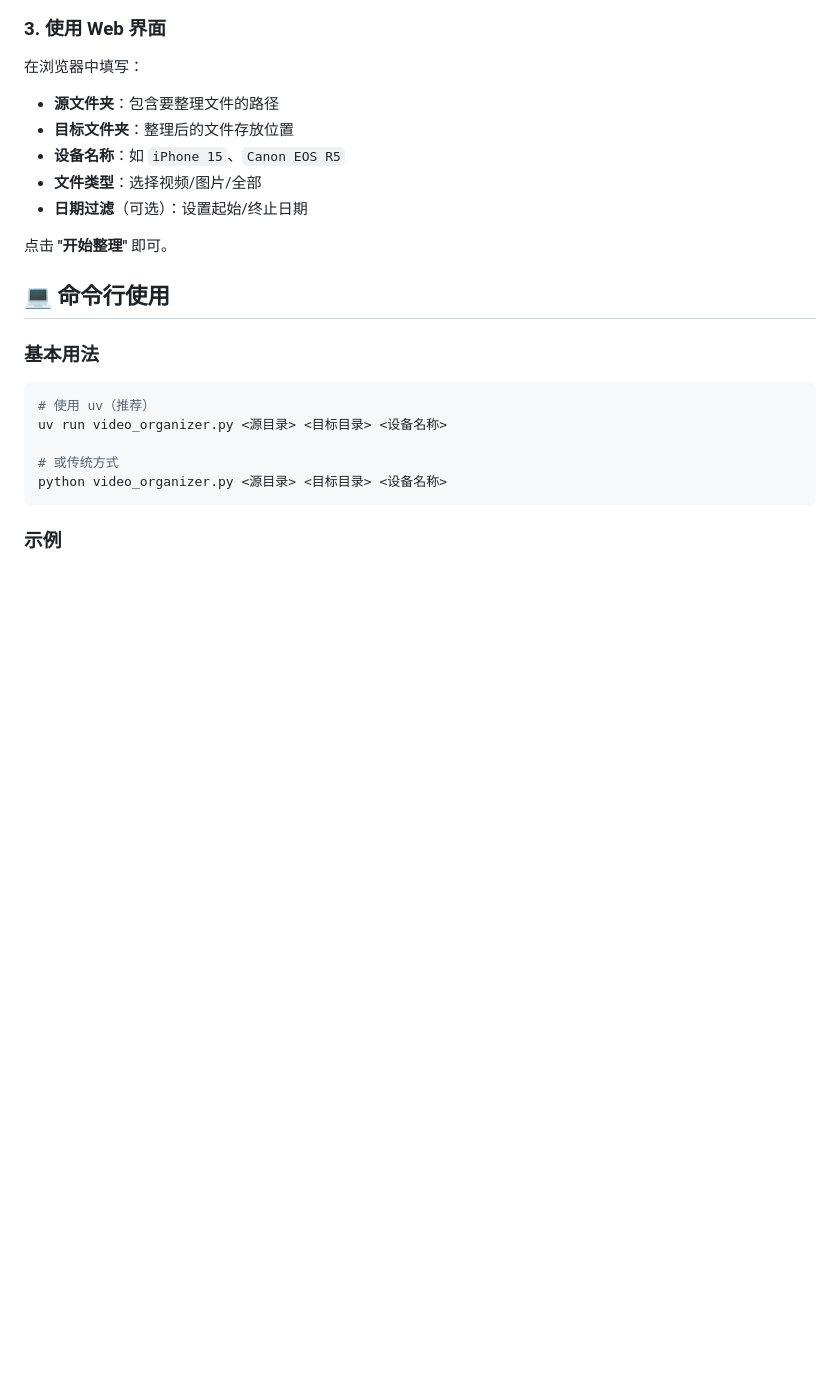
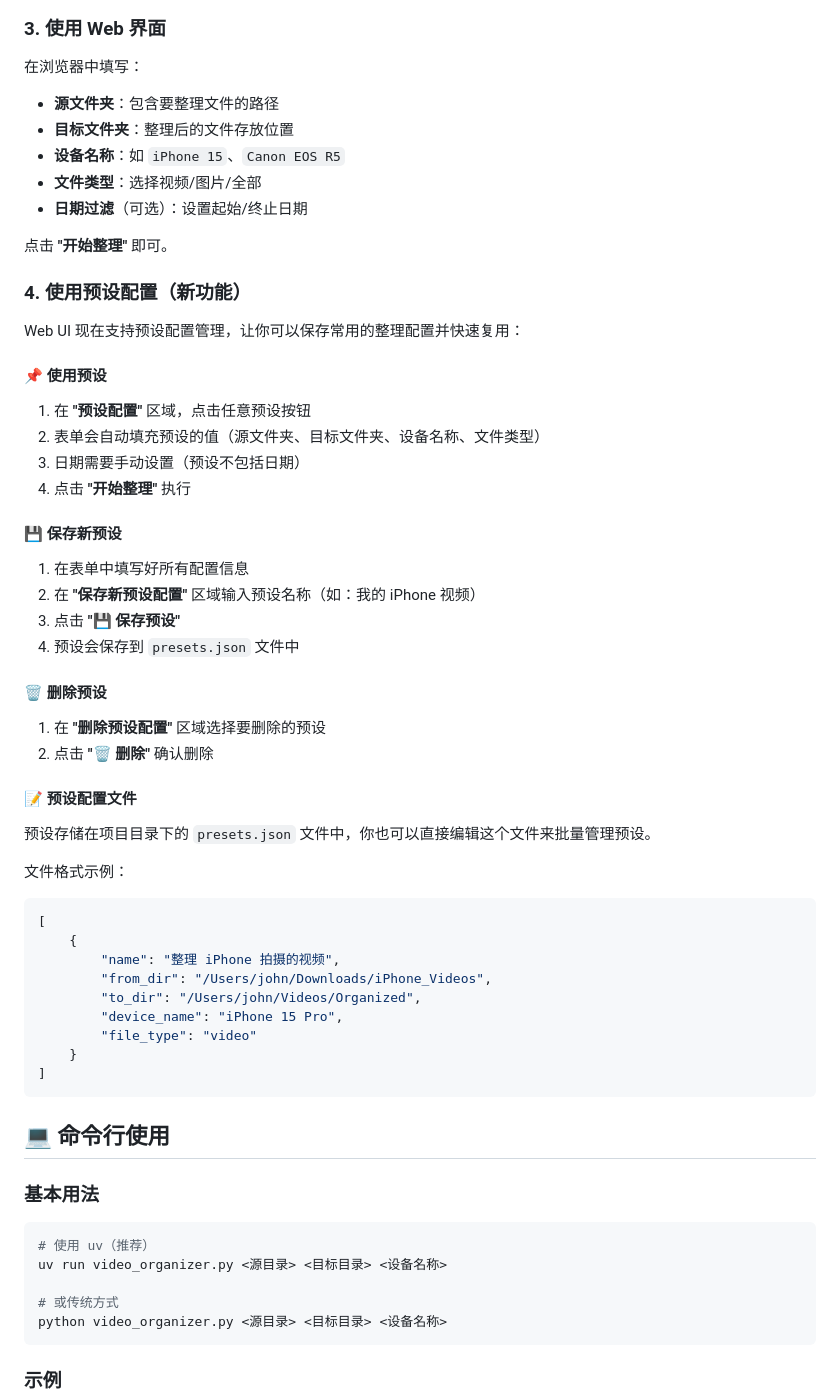
Before and after one commit to MrJStyle/awesome-python, a Markdown page: python_tools/photography_materials_organizer/README.md, the part around the change. Drawn GitHub-style; blank space fills up the shorter version.

Commit message:
feat: add preset configuration management to README and update notes

````diff
--- a/python_tools/photography_materials_organizer/README.md
+++ b/python_tools/photography_materials_organizer/README.md
@@ -54,6 +54,42 @@ cd python_tools/photography_materials_organizer
 - **日期过滤**（可选）：设置起始/终止日期
 
 点击 **"开始整理"** 即可。
+
+### 4. 使用预设配置（新功能）
+
+Web UI 现在支持预设配置管理，让你可以保存常用的整理配置并快速复用：
+
+#### 📌 使用预设
+1. 在 **"预设配置"** 区域，点击任意预设按钮
+2. 表单会自动填充预设的值（源文件夹、目标文件夹、设备名称、文件类型）
+3. 日期需要手动设置（预设不包括日期）
+4. 点击 **"开始整理"** 执行
+
+#### 💾 保存新预设
+1. 在表单中填写好所有配置信息
+2. 在 **"保存新预设配置"** 区域输入预设名称（如：我的 iPhone 视频）
+3. 点击 **"💾 保存预设"**
+4. 预设会保存到 `presets.json` 文件中
+
+#### 🗑️ 删除预设
+1. 在 **"删除预设配置"** 区域选择要删除的预设
+2. 点击 **"🗑️ 删除"** 确认删除
+
+#### 📝 预设配置文件
+预设存储在项目目录下的 `presets.json` 文件中，你也可以直接编辑这个文件来批量管理预设。
+
+文件格式示例：
+```json
+[
+    {
+        "name": "整理 iPhone 拍摄的视频",
+        "from_dir": "/Users/john/Downloads/iPhone_Videos",
+        "to_dir": "/Users/john/Videos/Organized",
+        "device_name": "iPhone 15 Pro",
+        "file_type": "video"
+    }
+]
+```
 
 ## 💻 命令行使用
 
````
Also changed, not shown: python_tools/photography_materials_organizer/PRESET_UPDATE_NOTES.md (added, +144 -0 lines).
